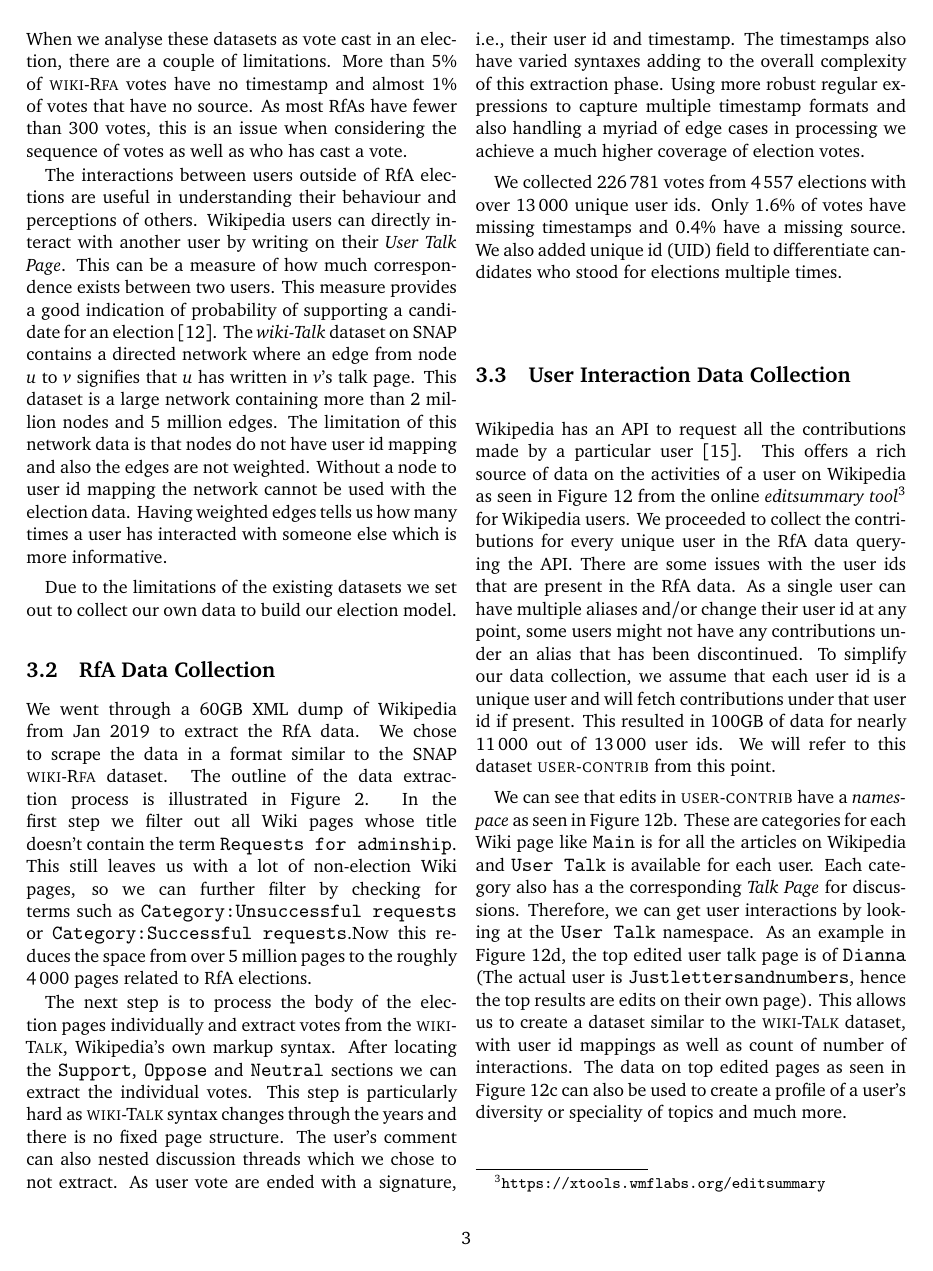
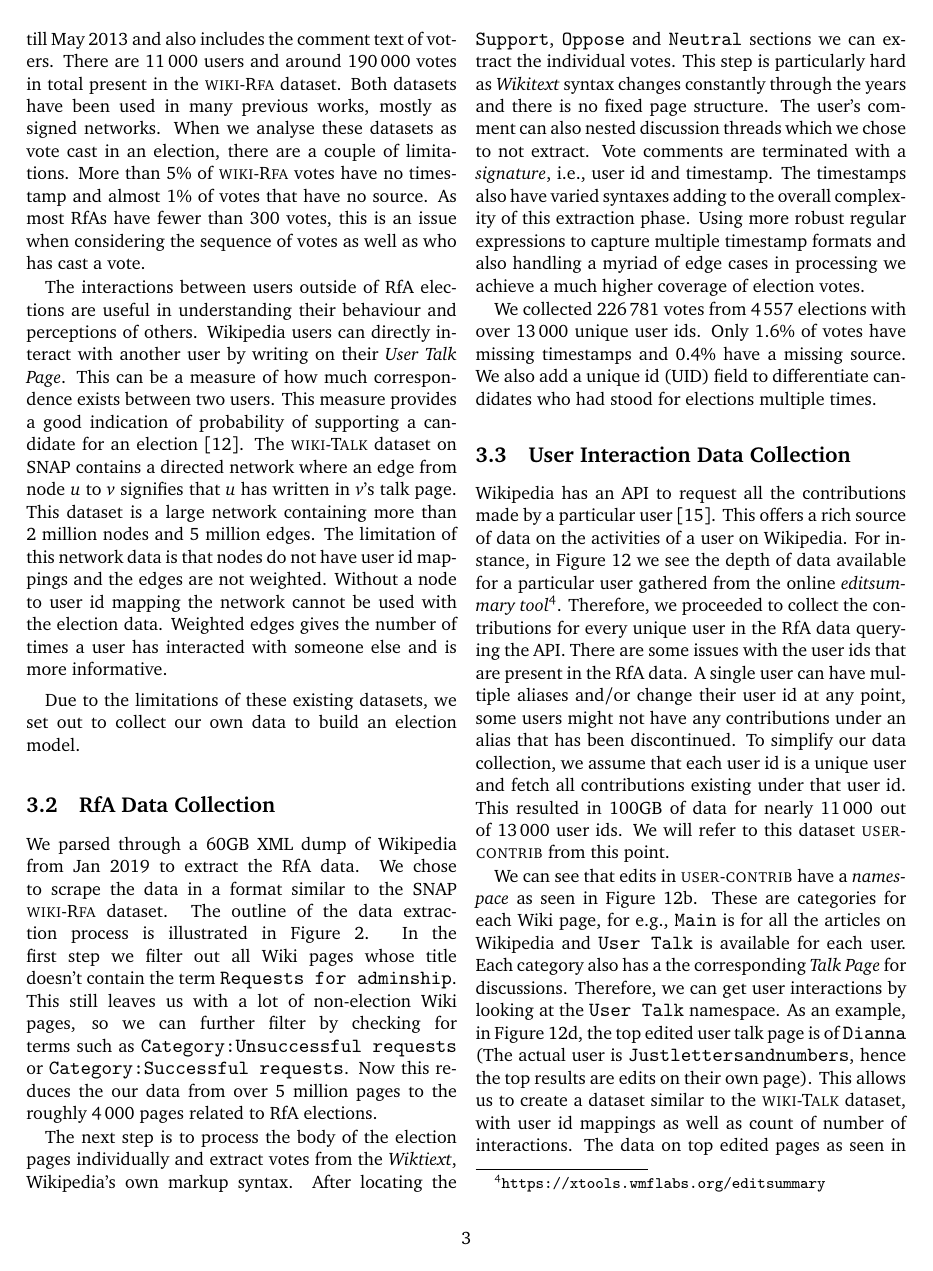
Before and after one commit to ananth1996/Research_Project_Report, a LaTeX paper (main.tex, which reads dataset.tex): page 3 of 16. Compiled offline with pdfLaTeX.

Commit message:
minor changes

```diff
--- a/dataset.tex
+++ b/dataset.tex
@@ -8,20 +8,20 @@ In this section, we will discuss the existing Wikipedia datasets from Stanford N
 
 \subsection{Existing Datasets}
 For the first type of data, there are two existing Wikipedia RfA datasets in SNAP namely \wikielect a
-nd \wikirfa. They both contain the attributes of each vote in a RfA, such as the source, target, vote, result of RfA and the timestamp. The \wikirfa is a more recent version of the \wikielect dataset. It contains RfAs till May 2013 and also has the comment text of voters. There are 11\,000 users and around 190\,000 votes in total present in the dataset. Both datasets have been used in many previous works, mostly as signed networks. When we analyse these datasets as vote cast in an election, there are a couple of limitations. More than 5\% of \wikirfa votes have no timestamp and almost 1\% of votes that have no source. As most RfAs have fewer than 300 votes, this is an issue when considering the sequence of votes as well as who has cast a vote.
+nd \wikirfa. They both contain the attributes of each vote in a RfA, such as the source, target, vote, timestamp and result of the RfA. The \wikirfa is a more recent version of the \wikielect dataset. It contains RfAs till May 2013 and also includes the comment text of voters. There are 11\,000 users and around 190\,000 votes in total present in the \wikirfa dataset. Both datasets have been used in many previous works, mostly as signed networks. When we analyse these datasets as vote cast in an election, there are a couple of limitations. More than 5\% of \wikirfa votes have no timestamp and almost 1\% of votes that have no source. As most RfAs have fewer than 300 votes, this is an issue when considering the sequence of votes as well as who has cast a vote.
 
-The interactions between users outside of RfA elections are useful in understanding their behaviour and perceptions of others. Wikipedia users can directly interact with another user by writing on their \textit{User Talk Page}. This can be a measure of how much correspondence exists between two users. This measure provides a good indication of probability of supporting a candidate for an election \cite{leskovec2010governance}. The \textit{wiki-Talk} dataset on SNAP contains a directed network where an edge from node \textit{u} to \textit{v} signifies that \textit{u} has written in \textit{v}'s talk page. This dataset is a large network containing more than 2 million nodes and 5 million edges. The limitation of this network data is that nodes do not have user id mapping and also the edges are not weighted. Without a node to user id mapping the network cannot be used with the election data. Having weighted edges tells us how many times a user has interacted with someone else which is more informative.
+The interactions between users outside of RfA elections are useful in understanding their behaviour and perceptions of others. Wikipedia users can directly interact with another user by writing on their \textit{User Talk Page}. This can be a measure of how much correspondence exists between two users. This measure provides a good indication of probability of supporting a candidate for an election \cite{leskovec2010governance}. The \wikitalk dataset on SNAP contains a directed network where an edge from node \textit{u} to \textit{v} signifies that \textit{u} has written in \textit{v}'s talk page. This dataset is a large network containing more than 2 million nodes and 5 million edges. The limitation of this network data is that nodes do not have user id mappings and the edges are not weighted. Without a node to user id mapping the network cannot be used with the election data. Weighted edges gives the number of times a user has interacted with someone else and is more informative.
 \smallskip
 
-Due to the limitations of the existing datasets we set out to collect our own data to build our election model.
+Due to the limitations of these existing datasets, we set out to collect our own data to build an election model.
 
 \subsection{RfA Data Collection}
 
-We went through a 60GB XML dump of Wikipedia from Jan 2019 to extract the RfA data. We chose to scrape the data in a format similar to the SNAP \wikirfa dataset. The outline of the data extraction process is illustrated in Figure~\ref{fig:rfa-extraction}. In the first step we filter out all Wiki pages whose title doesn't contain the term \texttt{Requests for adminship}. This still leaves us with a lot of non-election Wiki pages, so we can further filter by checking for terms such as \texttt{Category:Unsuccessful requests} or \texttt{Category:Successful requests}.Now this reduces the space from over 5 million pages to the roughly 4\,000 pages related to RfA elections.
+We parsed through a 60GB XML dump of Wikipedia from Jan 2019 to extract the RfA data. We chose to scrape the data in a format similar to the SNAP \wikirfa dataset. The outline of the data extraction process is illustrated in Figure~\ref{fig:rfa-extraction}. In the first step we filter out all Wiki pages whose title doesn't contain the term \texttt{Requests for adminship}. This still leaves us with a lot of non-election Wiki pages, so we can further filter by checking for terms such as \texttt{Category:Unsuccessful requests} or \texttt{Category:Successful requests}. Now this reduces the our data from over 5 million pages to the roughly 4\,000 pages related to RfA elections.
 
-The next step is to process the body of the election pages individually and extract votes from the \wikitalk, Wikipedia's own markup syntax. After locating the \texttt{Support}, \texttt{Oppose} and \texttt{Neutral} sections we can extract the individual votes. This step is particularly hard as \wikitalk syntax changes through the years and there is no fixed page structure. The user's comment can also nested discussion threads which we chose to not extract. As user vote are ended with a signature, i.e., their user id and timestamp. The timestamps also have varied syntaxes adding to the overall complexity of this extraction phase. Using more robust regular expressions to capture multiple timestamp formats and also handling a myriad of edge cases in processing we achieve a much higher coverage of election votes.
+The next step is to process the body of the election pages individually and extract votes from the \textit{Wiktiext}, Wikipedia's own markup syntax. After locating the \texttt{Support}, \texttt{Oppose} and \texttt{Neutral} sections we can extract the individual votes. This step is particularly hard as \textit{Wikitext} syntax changes constantly through the years and there is no fixed page structure. The user's comment can also nested discussion threads which we chose to not extract. Vote comments are terminated with a \textit{signature}, i.e., user id and timestamp. The timestamps also have varied syntaxes adding to the overall complexity of this extraction phase. Using more robust regular expressions to capture multiple timestamp formats and also handling a myriad of edge cases in processing we achieve a much higher coverage of election votes.
 
-We collected $226\,781$ votes from $4\,557$ elections with over $13\,000$ unique user ids. Only $1.6\%$ of votes have missing timestamps and $0.4\%$ have a missing source. We also added unique id (UID) field to differentiate candidates who stood for elections multiple times.
+We collected $226\,781$ votes from $4\,557$ elections with over $13\,000$ unique user ids. Only $1.6\%$ of votes have missing timestamps and $0.4\%$ have a missing source. We also add a unique id (UID) field to differentiate candidates who had stood for elections multiple times.
 
 \tikzset
 {mybox/.style=
@@ -51,6 +51,6 @@ We collected $226\,781$ votes from $4\,557$ elections with over $13\,000$ unique
 
 \subsection{User Interaction Data Collection}
 \label{sec:user-contrib}
-Wikipedia has an API to request all the contributions made by a particular user \cite{wiki:Usercontribs}. This offers a rich source of data on the activities of a user on Wikipedia as seen in Figure~\ref{fig:edit-summary} from the online \textit{editsummary tool}\footnote{\url{https://xtools.wmflabs.org/editsummary}} for Wikipedia users. We proceeded to collect the contributions for every unique user in the RfA data querying the API. There are some issues with the user ids that are present in the RfA data. As a single user can have multiple aliases and/or change their user id at any point, some users might not have any contributions under an alias that has been discontinued. To simplify our data collection, we assume that each user id is a unique user and will fetch contributions under that user id if present. This resulted in 100GB of data for nearly $11\,000$ out of $13\,000$ user ids. We will refer to this dataset \usercontrib from this point.
+Wikipedia has an API to request all the contributions made by a particular user \cite{wiki:Usercontribs}. This offers a rich source of data on the activities of a user on Wikipedia. For instance, in Figure~\ref{fig:edit-summary} we see the depth of data available for a particular user gathered from the online \textit{editsummary tool}\footnote{\url{https://xtools.wmflabs.org/editsummary}}. Therefore, we proceeded to collect the contributions for every unique user in the RfA data querying the API. There are some issues with the user ids that are present in the RfA data. A single user can have multiple aliases and/or change their user id at any point, some users might not have any contributions under an alias that has been discontinued. To simplify our data collection, we assume that each user id is a unique user and fetch all contributions existing under that user id. This resulted in 100GB of data for nearly $11\,000$ out of $13\,000$ user ids. We will refer to this dataset \usercontrib from this point.
 
-We can see that edits in \usercontrib have a \textit{namespace} as seen in Figure~\ref{fig:namespace-totals}. These are categories for each Wiki page like \texttt{Main} is for all the articles on Wikipedia and \texttt{User Talk} is available for each user. Each category also has a the corresponding \textit{Talk Page} for discussions. Therefore, we can get user interactions by looking at the \texttt{User Talk} namespace. As an example in Figure~\ref{fig:user-talk-edits}, the top edited user talk page is of \texttt{Dianna} (The actual user is \texttt{Justlettersandnumbers}, hence the top results are edits on their own page). This allows us to create a dataset similar to  the \wikitalk  dataset, with user id mappings as well as count of number of interactions. The data on top edited pages as seen in Figure~\ref{fig:top-edits} can also be used to create a profile of a user's diversity or speciality of topics and much more.
+We can see that edits in \usercontrib have a \textit{namespace} as seen in Figure~\ref{fig:namespace-totals}. These are categories for each Wiki page, for e.g., \texttt{Main} is for all the articles on Wikipedia and \texttt{User Talk} is available for each user. Each category also has a the corresponding \textit{Talk Page} for discussions. Therefore, we can get user interactions by looking at the \texttt{User Talk} namespace. As an example, in Figure~\ref{fig:user-talk-edits}, the top edited user talk page is of \texttt{Dianna} (The actual user is \texttt{Justlettersandnumbers}, hence the top results are edits on their own page). This allows us to create a dataset similar to  the \wikitalk  dataset, with user id mappings as well as count of number of interactions. The data on top edited pages as seen in Figure~\ref{fig:top-edits} can also be used to create a profile of a user's diversity or speciality of topics.
```
Also changed, not shown: introduction.tex (+1 -1 lines), main.pdf, dataset.tex (4 more changed lines).
